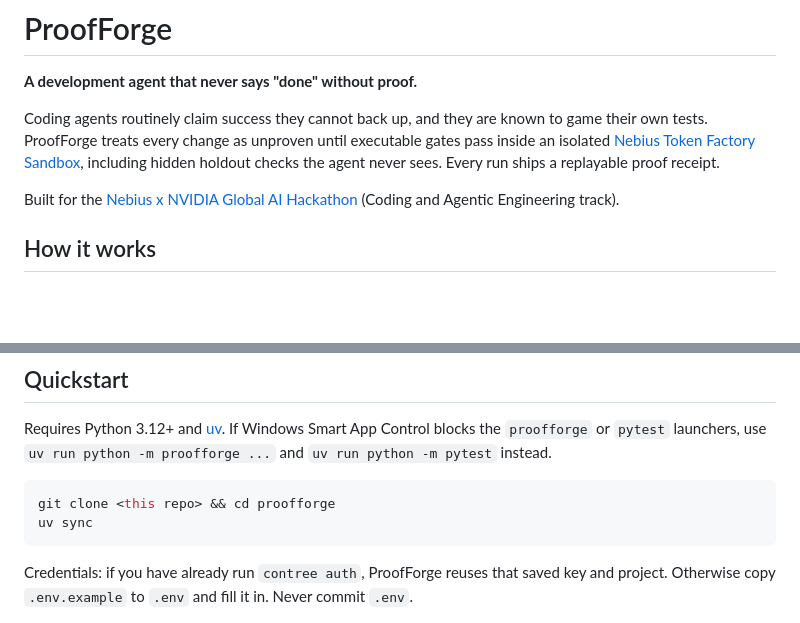
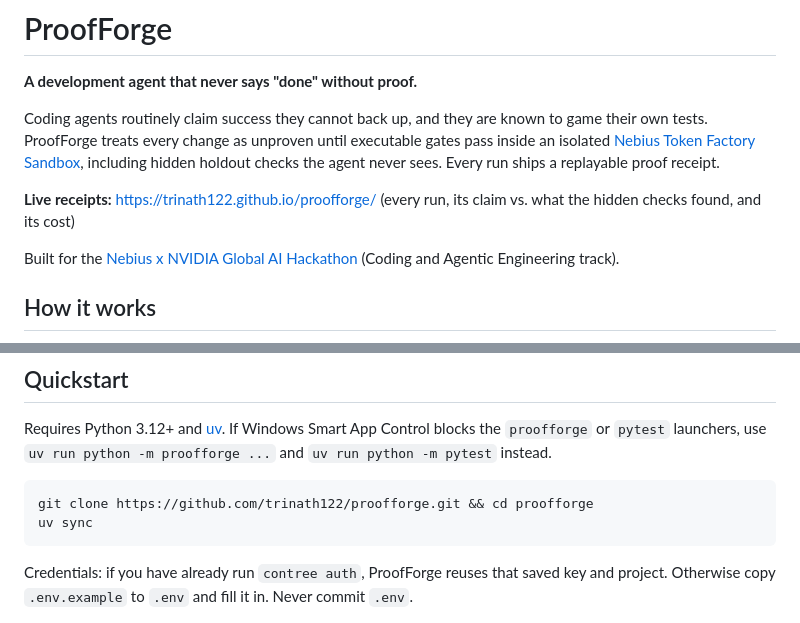
Before and after one commit to trinath122/proofforge, a Markdown page: README.md, 2 parts joined by grey strips. Rendered like a GitHub page; blank space fills up the shorter version.

Commit message:
README: link live receipts site, real clone URL
Co-Authored-By: Claude Opus 5.5 <noreply@anthropic.com>
Claude-Session: https://claude.ai/code/session_01CGVtaCowgSteGa94HXDXeN

````diff
--- a/README.md
+++ b/README.md
@@ -3,6 +3,8 @@
 **A development agent that never says "done" without proof.**
 
 Coding agents routinely claim success they cannot back up, and they are known to game their own tests. ProofForge treats every change as unproven until executable gates pass inside an isolated [Nebius Token Factory Sandbox](https://docs.tokenfactory.nebius.com/sandboxes/overview), including hidden holdout checks the agent never sees. Every run ships a replayable proof receipt.
+
+**Live receipts:** https://trinath122.github.io/proofforge/ (every run, its claim vs. what the hidden checks found, and its cost)
 
 Built for the [Nebius x NVIDIA Global AI Hackathon](https://nebiusglobalaihackathon.devpost.com/) (Coding and Agentic Engineering track).
 
@@ -66,7 +68,7 @@ the `proofforge` or `pytest` launchers, use `uv run python -m proofforge ...` an
 `uv run python -m pytest` instead.
 
 ```bash
-git clone <this repo> && cd proofforge
+git clone https://github.com/trinath122/proofforge.git && cd proofforge
 uv sync
 ```
 
````
